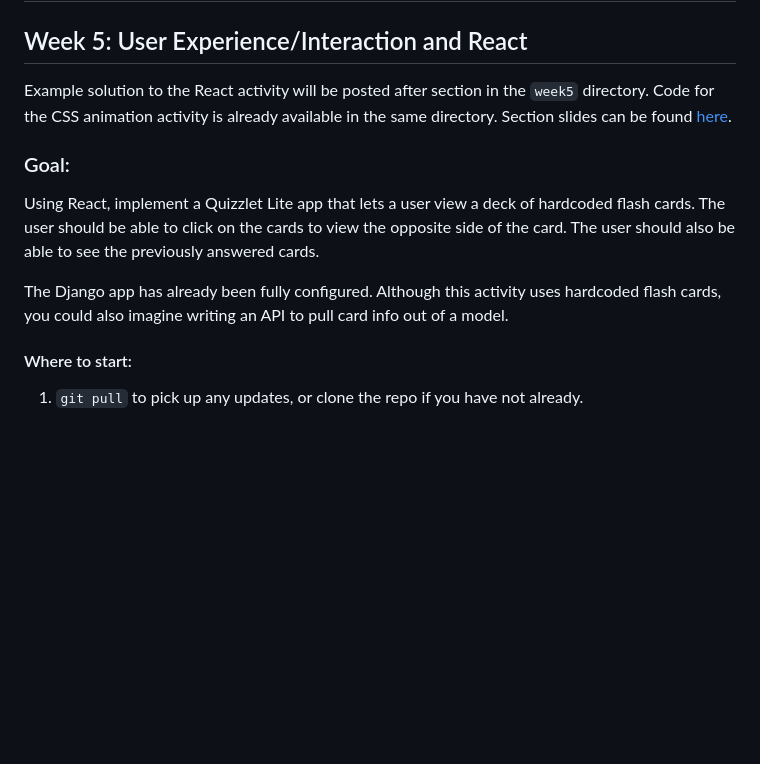
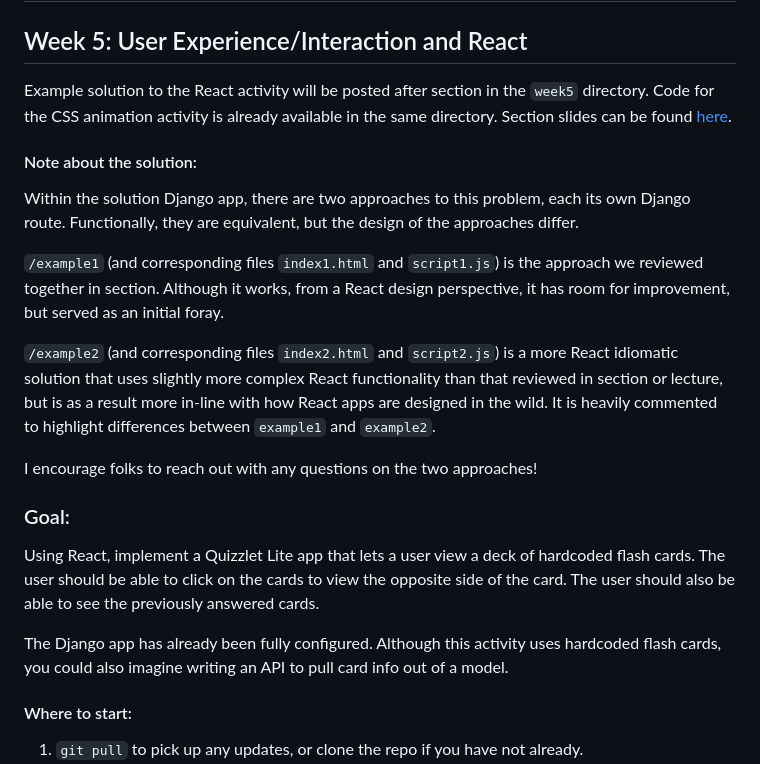
Before and after one commit to braun01/cs50_web_activities, a Markdown page: README.md, the part around the change. Drawn GitHub-style; blank space fills up the shorter version.

```diff
--- a/README.md
+++ b/README.md
@@ -4,10 +4,20 @@
 Example solution to the React activity will be posted after section in the `week5` directory. Code for the CSS animation activity is already available in the same directory.
 Section slides can be found [here](https://docs.google.com/presentation/d/1oCrXw_t4TP7uCuEjLe9wMPC5tXm0hg0Cm1ossaEiOrQ/edit?usp=sharing).
 
+#### Note about the solution:
+Within the solution Django app, there are two approaches to this problem, each its own Django route. Functionally, they are equivalent, but the design of the approaches differ.
+
+`/example1` (and corresponding files `index1.html` and `script1.js`) is the approach we reviewed together in section. Although it works, from a React design perspective, it has room for improvement, but served as an initial foray.
+
+`/example2` (and corresponding files `index2.html` and `script2.js`) is a more React idiomatic solution that uses slightly more complex React functionality than that reviewed in section or lecture, but is as a result more in-line with how React apps are designed in the wild. It is heavily commented to highlight differences between `example1` and `example2`.
+
+I encourage folks to reach out with any questions on the two approaches!
+
 ### Goal:
 Using React, implement a Quizzlet Lite app that lets a user view a deck of hardcoded flash cards. The user should be able to click on the cards to view the opposite side of the card. The user should also be able to see the previously answered cards.
 
 The Django app has already been fully configured. Although this activity uses hardcoded flash cards, you could also imagine writing an API to pull card info out of a model.
+
 
 #### Where to start:
 1. `git pull` to pick up any updates, or clone the repo if you have not already.
```
